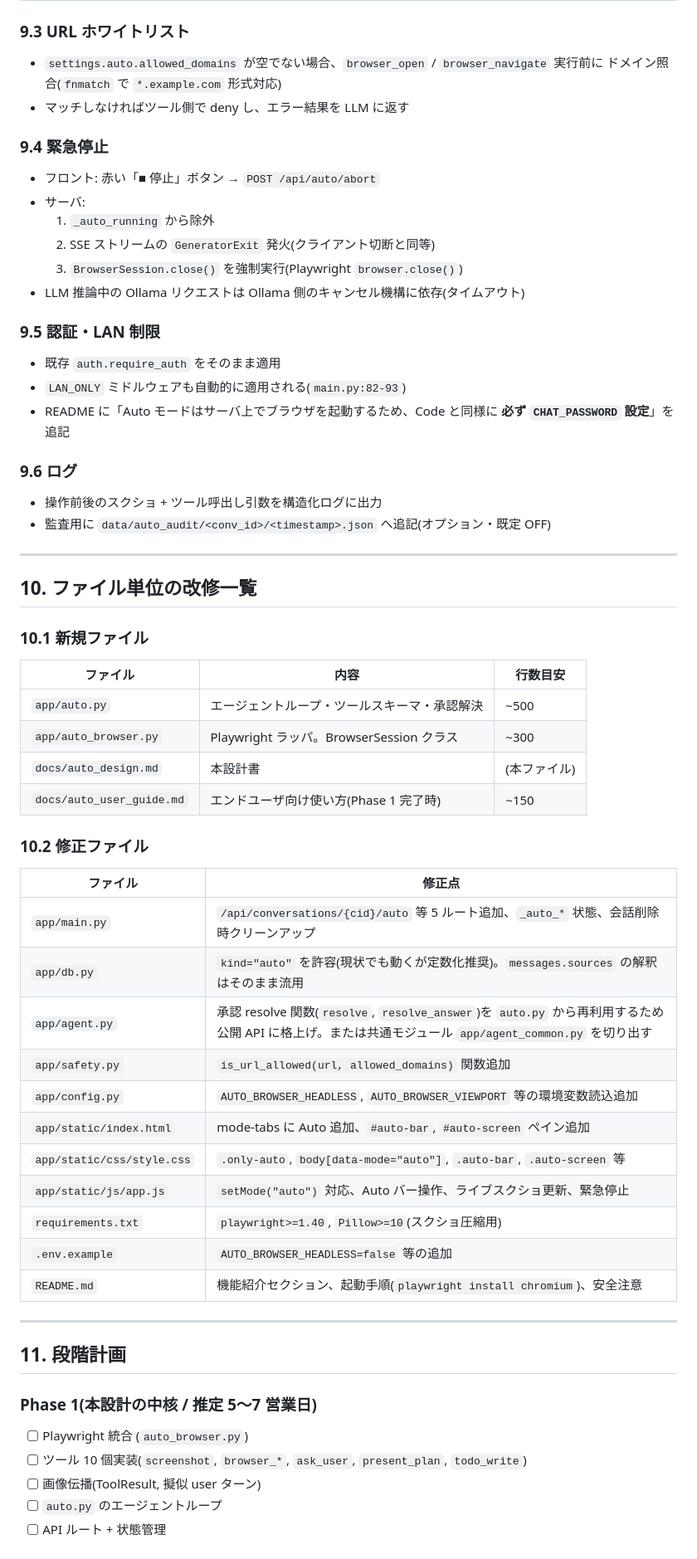
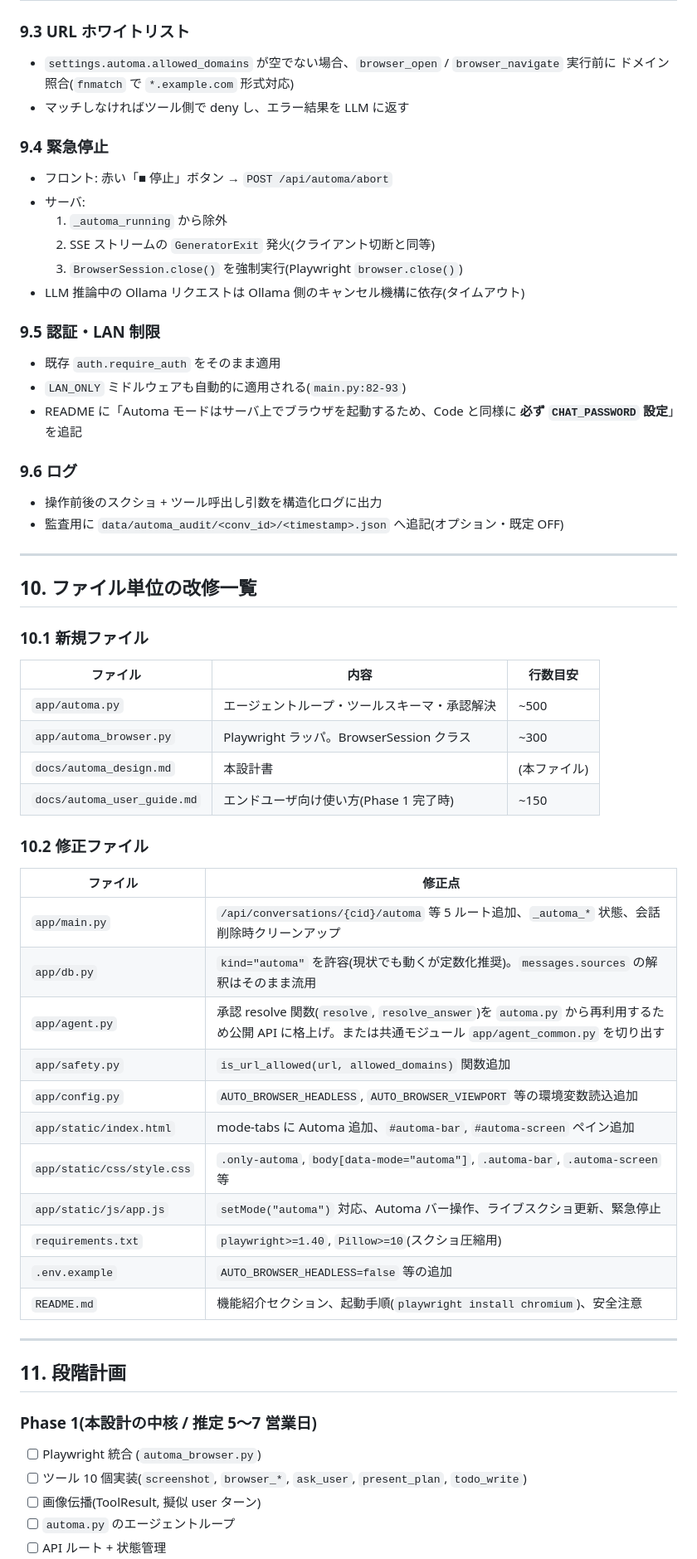
Before and after one commit to tomo8492/RAG_Chatbot, a Markdown page: docs/automa_design.md, the part around one of its changes. Shown at 83% size. Rendered like a GitHub page.

```diff
--- a/docs/auto_design.md
+++ b/docs/automa_design.md
@@ -398,14 +398,14 @@ with _auto_lock:
 | 計画モード OFF + 各操作で確認 OFF | 操作前承認なし。自動実行モード(注意喚起トースト必須) |
 
 ### 9.3 URL ホワイトリスト
-- `settings.auto.allowed_domains` が空でない場合、`browser_open` / `browser_navigate` 実行前に
+- `settings.automa.allowed_domains` が空でない場合、`browser_open` / `browser_navigate` 実行前に
   ドメイン照合(`fnmatch` で `*.example.com` 形式対応)
 - マッチしなければツール側で deny し、エラー結果を LLM に返す
 
 ### 9.4 緊急停止
-- フロント: 赤い「■ 停止」ボタン → `POST /api/auto/abort`
+- フロント: 赤い「■ 停止」ボタン → `POST /api/automa/abort`
 - サーバ:
-  1. `_auto_running` から除外
+  1. `_automa_running` から除外
   2. SSE ストリームの `GeneratorExit` 発火(クライアント切断と同等)
   3. `BrowserSession.close()` を強制実行(Playwright `browser.close()`)
 - LLM 推論中の Ollama リクエストは Ollama 側のキャンセル機構に依存(タイムアウト)
@@ -413,11 +413,11 @@ with _auto_lock:
 ### 9.5 認証・LAN 制限
 - 既存 `auth.require_auth` をそのまま適用
 - `LAN_ONLY` ミドルウェアも自動的に適用される(`main.py:82-93`)
-- README に「Auto モードはサーバ上でブラウザを起動するため、Code と同様に **必ず `CHAT_PASSWORD` 設定**」を追記
+- README に「Automa モードはサーバ上でブラウザを起動するため、Code と同様に **必ず `CHAT_PASSWORD` 設定**」を追記
 
 ### 9.6 ログ
 - 操作前後のスクショ + ツール呼出し引数を構造化ログに出力
-- 監査用に `data/auto_audit/<conv_id>/<timestamp>.json` へ追記(オプション・既定 OFF)
+- 監査用に `data/automa_audit/<conv_id>/<timestamp>.json` へ追記(オプション・既定 OFF)
 
 ---
 
@@ -427,23 +427,23 @@ with _auto_lock:
 
 | ファイル | 内容 | 行数目安 |
 |---|---|---|
-| `app/auto.py` | エージェントループ・ツールスキーマ・承認解決 | ~500 |
-| `app/auto_browser.py` | Playwright ラッパ。BrowserSession クラス | ~300 |
-| `docs/auto_design.md` | 本設計書 | (本ファイル) |
-| `docs/auto_user_guide.md` | エンドユーザ向け使い方(Phase 1 完了時) | ~150 |
+| `app/automa.py` | エージェントループ・ツールスキーマ・承認解決 | ~500 |
+| `app/automa_browser.py` | Playwright ラッパ。BrowserSession クラス | ~300 |
+| `docs/automa_design.md` | 本設計書 | (本ファイル) |
+| `docs/automa_user_guide.md` | エンドユーザ向け使い方(Phase 1 完了時) | ~150 |
 
 ### 10.2 修正ファイル
 
 | ファイル | 修正点 |
 |---|---|
-| `app/main.py` | `/api/conversations/{cid}/auto` 等 5 ルート追加、`_auto_*` 状態、会話削除時クリーンアップ |
-| `app/db.py` | `kind="auto"` を許容(現状でも動くが定数化推奨)。`messages.sources` の解釈はそのまま流用 |
-| `app/agent.py` | 承認 resolve 関数(`resolve`, `resolve_answer`)を `auto.py` から再利用するため公開 API に格上げ。または共通モジュール `app/agent_common.py` を切り出す |
+| `app/main.py` | `/api/conversations/{cid}/automa` 等 5 ルート追加、`_automa_*` 状態、会話削除時クリーンアップ |
+| `app/db.py` | `kind="automa"` を許容(現状でも動くが定数化推奨)。`messages.sources` の解釈はそのまま流用 |
+| `app/agent.py` | 承認 resolve 関数(`resolve`, `resolve_answer`)を `automa.py` から再利用するため公開 API に格上げ。または共通モジュール `app/agent_common.py` を切り出す |
 | `app/safety.py` | `is_url_allowed(url, allowed_domains)` 関数追加 |
 | `app/config.py` | `AUTO_BROWSER_HEADLESS`, `AUTO_BROWSER_VIEWPORT` 等の環境変数読込追加 |
-| `app/static/index.html` | mode-tabs に Auto 追加、`#auto-bar`, `#auto-screen` ペイン追加 |
-| `app/static/css/style.css` | `.only-auto`, `body[data-mode="auto"]`, `.auto-bar`, `.auto-screen` 等 |
-| `app/static/js/app.js` | `setMode("auto")` 対応、Auto バー操作、ライブスクショ更新、緊急停止 |
+| `app/static/index.html` | mode-tabs に Automa 追加、`#automa-bar`, `#automa-screen` ペイン追加 |
+| `app/static/css/style.css` | `.only-automa`, `body[data-mode="automa"]`, `.automa-bar`, `.automa-screen` 等 |
+| `app/static/js/app.js` | `setMode("automa")` 対応、Automa バー操作、ライブスクショ更新、緊急停止 |
 | `requirements.txt` | `playwright>=1.40`, `Pillow>=10`(スクショ圧縮用) |
 | `.env.example` | `AUTO_BROWSER_HEADLESS=false` 等の追加 |
 | `README.md` | 機能紹介セクション、起動手順(`playwright install chromium`)、安全注意 |
@@ -453,8 +453,8 @@ with _auto_lock:
 ## 11. 段階計画
 
 ### Phase 1(本設計の中核 / 推定 5〜7 営業日)
-- [ ] Playwright 統合 (`auto_browser.py`)
+- [ ] Playwright 統合 (`automa_browser.py`)
 - [ ] ツール 10 個実装(`screenshot`, `browser_*`, `ask_user`, `present_plan`, `todo_write`)
 - [ ] 画像伝播(ToolResult, 擬似 user ターン)
-- [ ] `auto.py` のエージェントループ
+- [ ] `automa.py` のエージェントループ
 - [ ] API ルート + 状態管理
```
Also changed, not shown: other parts of docs/automa_design.md (+72 -72 lines).
